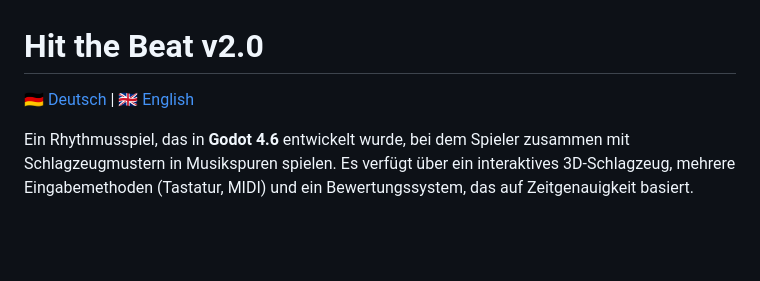
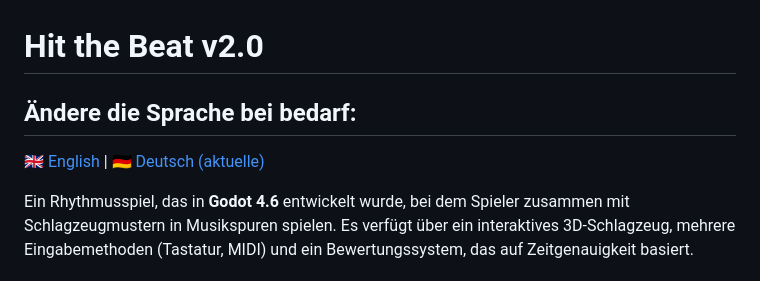
Before and after one commit to Foxden-Game-Studio/hit-the-beat-v2.0, a Markdown page: README.de.md, the part around the change. Rendered like a GitHub page; blank space fills up the shorter version.

Commit message:
chore: corrected mismatch of README files

```diff
--- a/README.de.md
+++ b/README.de.md
@@ -1,6 +1,8 @@
 # Hit the Beat v2.0
 
-[🇩🇪 Deutsch](README.de.md) | [🇬🇧 English](README.md)
+## Ändere die Sprache bei bedarf:
+
+[🇬🇧 English](README.md) | [🇩🇪 Deutsch (aktuelle)](README.de.md)
 
 Ein Rhythmusspiel, das in **Godot 4.6** entwickelt wurde, bei dem Spieler zusammen mit Schlagzeugmustern in Musikspuren spielen. Es verfügt über ein interaktives 3D-Schlagzeug, mehrere Eingabemethoden (Tastatur, MIDI) und ein Bewertungssystem, das auf Zeitgenauigkeit basiert.
 
```
Also changed, not shown: README.md (+1 -1 lines).
